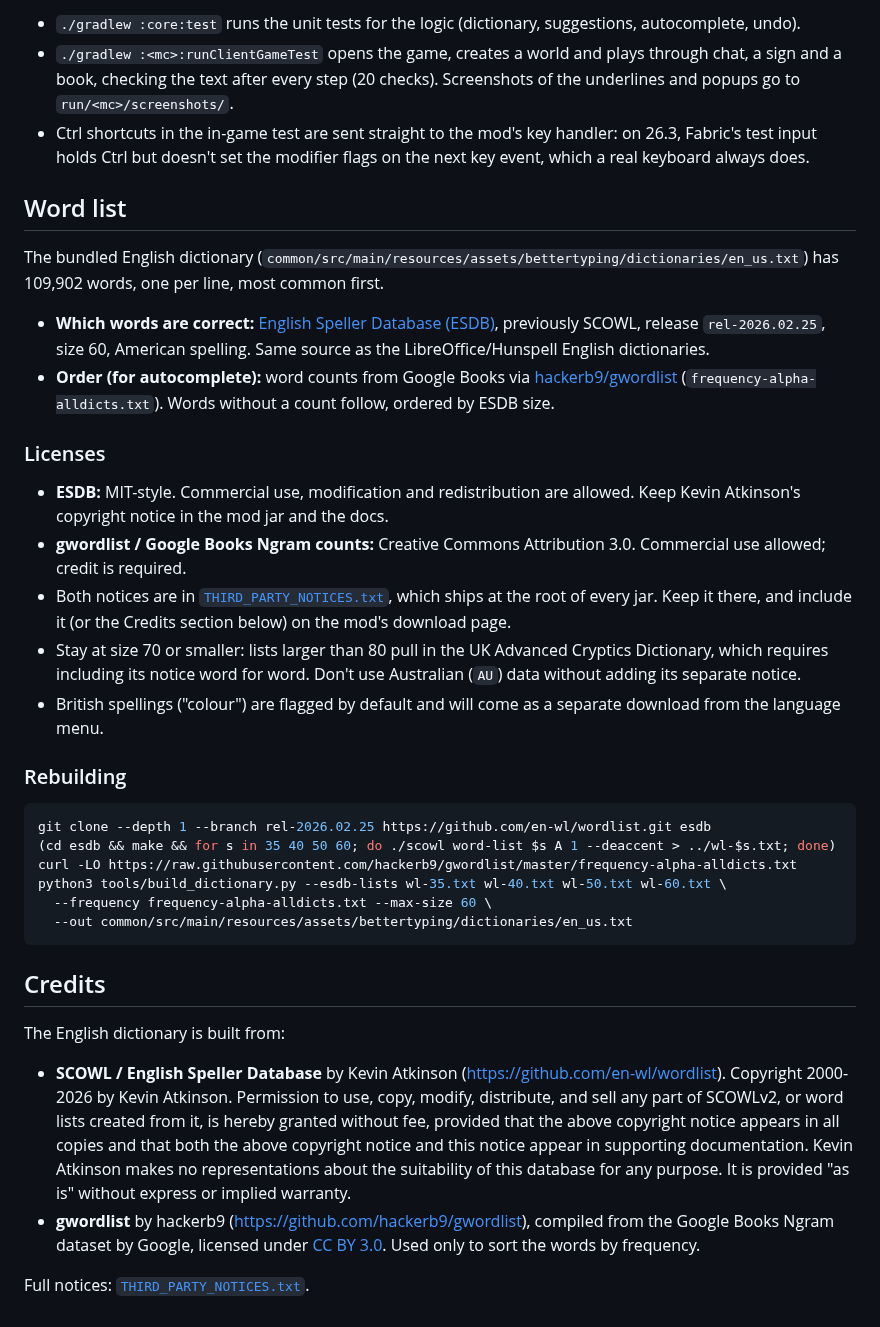
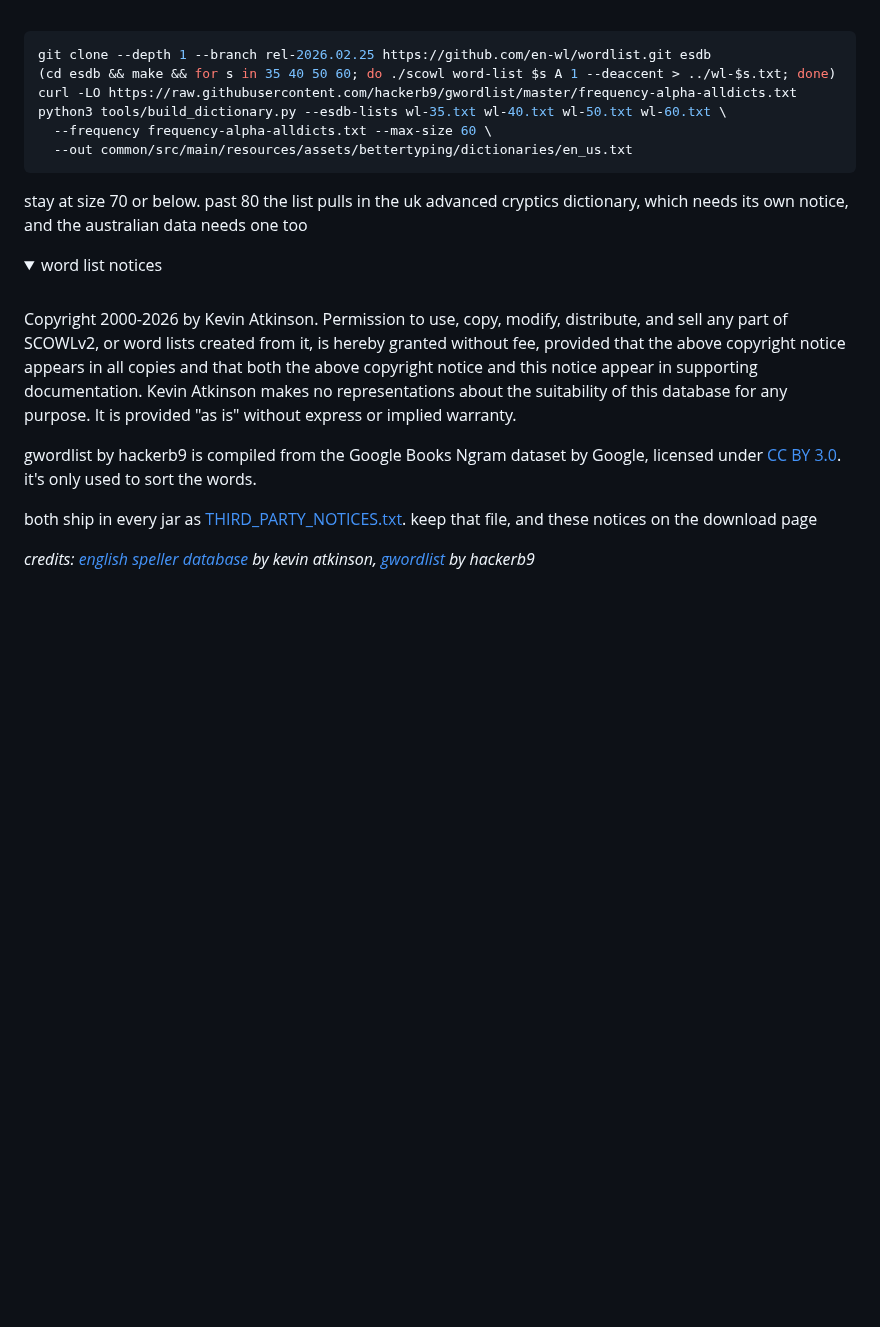
Before and after one commit to w0x7y/Better-Typing, a Markdown page: README.md, the part around one of its changes. GitHub-like rendering; folded sections open; blank space fills up the shorter version.

````diff
--- a/README.md
+++ b/README.md
@@ -89,22 +87,4 @@ Same controls for spell-check suggestions and autocomplete:
-- `./gradlew :core:test` runs the unit tests for the logic (dictionary, suggestions, autocomplete, undo).
-- `./gradlew :<mc>:runClientGameTest` opens the game, creates a world and plays through chat, a sign and a book, checking the text after every step (20 checks). Screenshots of the underlines and popups go to `run/<mc>/screenshots/`.
-- Ctrl shortcuts in the in-game test are sent straight to the mod's key handler: on 26.3, Fabric's test input holds Ctrl but doesn't set the modifier flags on the next key event, which a real keyboard always does.
-
-## Word list
-
-The bundled English dictionary (`common/src/main/resources/assets/bettertyping/dictionaries/en_us.txt`) has 109,902 words, one per line, most common first.
-
-- **Which words are correct:** [English Speller Database (ESDB)](https://github.com/en-wl/wordlist), previously SCOWL, release `rel-2026.02.25`, size 60, American spelling. Same source as the LibreOffice/Hunspell English dictionaries.
-- **Order (for autocomplete):** word counts from Google Books via [hackerb9/gwordlist](https://github.com/hackerb9/gwordlist) (`frequency-alpha-alldicts.txt`). Words without a count follow, ordered by ESDB size.
-
-### Licenses
-- **ESDB:** MIT-style. Commercial use, modification and redistribution are allowed. Keep Kevin Atkinson's copyright notice in the mod jar and the docs.
-- **gwordlist / Google Books Ngram counts:** Creative Commons Attribution 3.0. Commercial use allowed; credit is required.
-- Both notices are in [`THIRD_PARTY_NOTICES.txt`](common/src/main/resources/THIRD_PARTY_NOTICES.txt), which ships at the root of every jar. Keep it there, and include it (or the Credits section below) on the mod's download page.
-- Stay at size 70 or smaller: lists larger than 80 pull in the UK Advanced Cryptics Dictionary, which requires including its notice word for word. Don't use Australian (`AU`) data without adding its separate notice.
-- British spellings ("colour") are flagged by default and will come as a separate download from the language menu.
-
-### Rebuilding
+<br>
 
 ```sh
 git clone --depth 1 --branch rel-2026.02.25 https://github.com/en-wl/wordlist.git esdb
@@ -115,11 +95,21 @@ python3 tools/build_dictionary.py --esdb-lists wl-35.txt wl-40.txt wl-50.txt wl-
   --out common/src/main/resources/assets/bettertyping/dictionaries/en_us.txt
 ```
 
-## Credits
+stay at size 70 or below. past 80 the list pulls in the uk advanced cryptics dictionary, which needs its own notice, and the australian data needs one too
 
-The English dictionary is built from:
+</details>
 
-- **SCOWL / English Speller Database** by Kevin Atkinson (<https://github.com/en-wl/wordlist>). Copyright 2000-2026 by Kevin Atkinson. Permission to use, copy, modify, distribute, and sell any part of SCOWLv2, or word lists created from it, is hereby granted without fee, provided that the above copyright notice appears in all copies and that both the above copyright notice and this notice appear in supporting documentation. Kevin Atkinson makes no representations about the suitability of this database for any purpose. It is provided "as is" without express or implied warranty.
-- **gwordlist** by hackerb9 (<https://github.com/hackerb9/gwordlist>), compiled from the Google Books Ngram dataset by Google, licensed under [CC BY 3.0](https://creativecommons.org/licenses/by/3.0/). Used only to sort the words by frequency.
+<details>
+<summary>word list notices</summary>
 
-Full notices: [`THIRD_PARTY_NOTICES.txt`](common/src/main/resources/THIRD_PARTY_NOTICES.txt).
+<br>
+
+Copyright 2000-2026 by Kevin Atkinson. Permission to use, copy, modify, distribute, and sell any part of SCOWLv2, or word lists created from it, is hereby granted without fee, provided that the above copyright notice appears in all copies and that both the above copyright notice and this notice appear in supporting documentation. Kevin Atkinson makes no representations about the suitability of this database for any purpose. It is provided "as is" without express or implied warranty.
+
+gwordlist by hackerb9 is compiled from the Google Books Ngram dataset by Google, licensed under [CC BY 3.0](https://creativecommons.org/licenses/by/3.0/). it's only used to sort the words.
+
+both ship in every jar as [THIRD_PARTY_NOTICES.txt](common/src/main/resources/THIRD_PARTY_NOTICES.txt). keep that file, and these notices on the download page
+
+</details>
+
+_credits: [english speller database](https://github.com/en-wl/wordlist) by kevin atkinson, [gwordlist](https://github.com/hackerb9/gwordlist) by hackerb9_
````
Also changed, not shown: other parts of README.md (+69 -71 lines), assets/autocomplete.png (added), assets/spelling.png (added).
